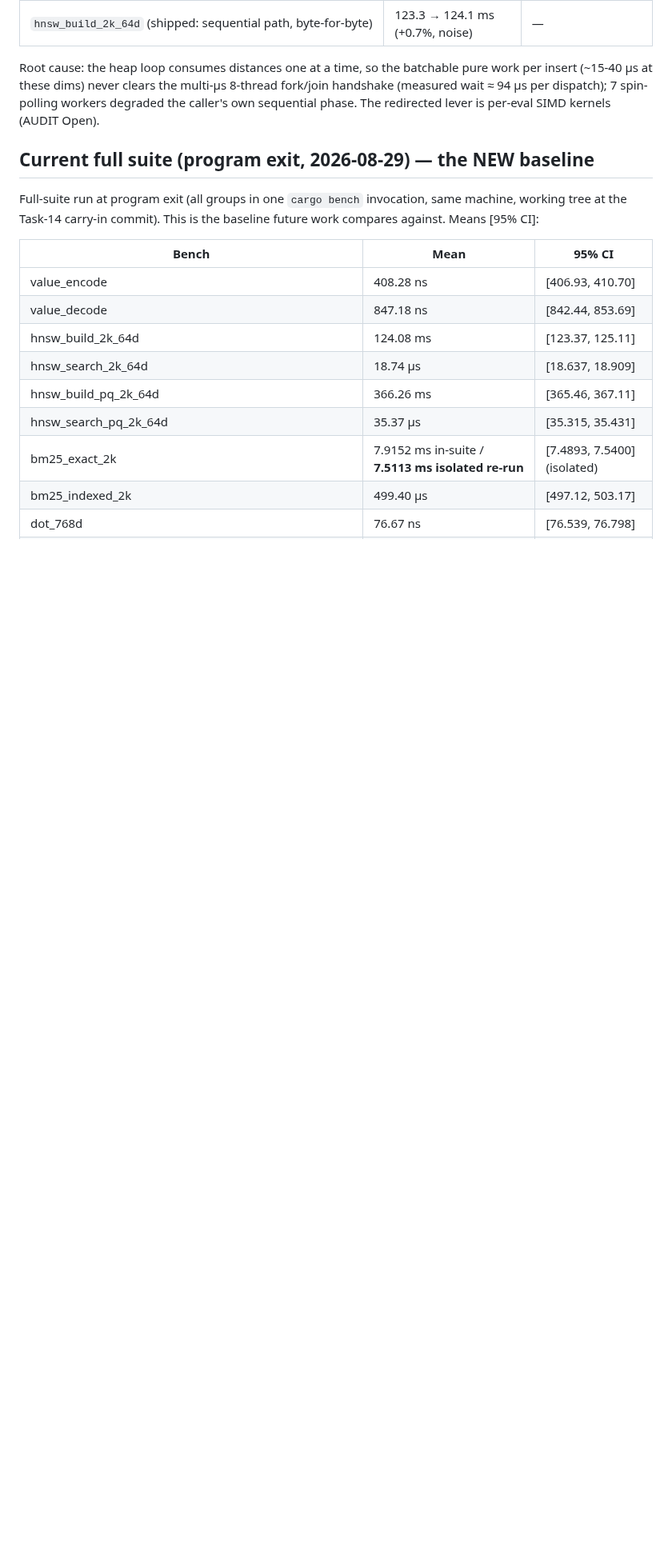
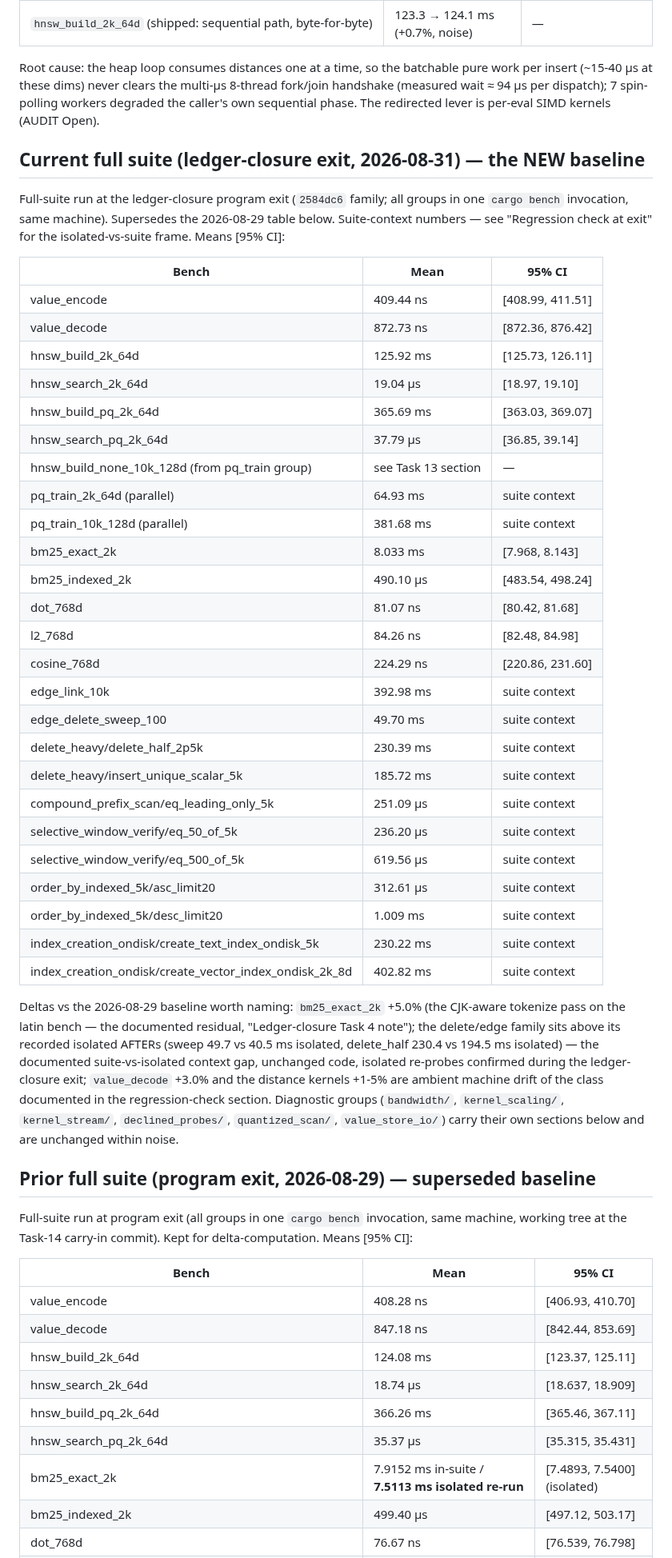
Before and after one commit to corvid-db/corvid, a Markdown page: docs/BENCHES.md, the part around the change. Shown at 80% size. Rendered like a GitHub page; blank space fills up the shorter version.

Commit message:
docs(BENCHES): refresh standing baseline to ledger-closure exit (2026-08-31); supersede 08-29 table

```diff
--- a/docs/BENCHES.md
+++ b/docs/BENCHES.md
@@ -200,11 +200,58 @@ the multi-µs 8-thread fork/join handshake (measured wait ≈ 94 µs per
 dispatch); 7 spin-polling workers degraded the caller's own sequential
 phase. The redirected lever is per-eval SIMD kernels (AUDIT Open).
 
-## Current full suite (program exit, 2026-08-29) — the NEW baseline
+## Current full suite (ledger-closure exit, 2026-08-31) — the NEW baseline
+
+Full-suite run at the ledger-closure program exit (`2584dc6` family; all
+groups in one `cargo bench` invocation, same machine). Supersedes the
+2026-08-29 table below. Suite-context numbers — see "Regression check at
+exit" for the isolated-vs-suite frame. Means [95% CI]:
+
+| Bench | Mean | 95% CI |
+|---|---|---|
+| value_encode | 409.44 ns | [408.99, 411.51] |
+| value_decode | 872.73 ns | [872.36, 876.42] |
+| hnsw_build_2k_64d | 125.92 ms | [125.73, 126.11] |
+| hnsw_search_2k_64d | 19.04 µs | [18.97, 19.10] |
+| hnsw_build_pq_2k_64d | 365.69 ms | [363.03, 369.07] |
+| hnsw_search_pq_2k_64d | 37.79 µs | [36.85, 39.14] |
+| hnsw_build_none_10k_128d (from pq_train group) | see Task 13 section | — |
+| pq_train_2k_64d (parallel) | 64.93 ms | suite context |
+| pq_train_10k_128d (parallel) | 381.68 ms | suite context |
+| bm25_exact_2k | 8.033 ms | [7.968, 8.143] |
+| bm25_indexed_2k | 490.10 µs | [483.54, 498.24] |
+| dot_768d | 81.07 ns | [80.42, 81.68] |
+| l2_768d | 84.26 ns | [82.48, 84.98] |
+| cosine_768d | 224.29 ns | [220.86, 231.60] |
+| edge_link_10k | 392.98 ms | suite context |
+| edge_delete_sweep_100 | 49.70 ms | suite context |
+| delete_heavy/delete_half_2p5k | 230.39 ms | suite context |
+| delete_heavy/insert_unique_scalar_5k | 185.72 ms | suite context |
+| compound_prefix_scan/eq_leading_only_5k | 251.09 µs | suite context |
+| selective_window_verify/eq_50_of_5k | 236.20 µs | suite context |
+| selective_window_verify/eq_500_of_5k | 619.56 µs | suite context |
+| order_by_indexed_5k/asc_limit20 | 312.61 µs | suite context |
+| order_by_indexed_5k/desc_limit20 | 1.009 ms | suite context |
+| index_creation_ondisk/create_text_index_ondisk_5k | 230.22 ms | suite context |
+| index_creation_ondisk/create_vector_index_ondisk_2k_8d | 402.82 ms | suite context |
+
+Deltas vs the 2026-08-29 baseline worth naming: `bm25_exact_2k` +5.0%
+(the CJK-aware tokenize pass on the latin bench — the documented residual,
+"Ledger-closure Task 4 note"); the delete/edge family sits above its
+recorded isolated AFTERs (sweep 49.7 vs 40.5 ms isolated, delete_half
+230.4 vs 194.5 ms isolated) — the documented suite-vs-isolated context
+gap, unchanged code, isolated re-probes confirmed during the ledger-closure
+exit; `value_decode` +3.0% and the distance kernels +1-5% are ambient
+machine drift of the class documented in the regression-check section.
+Diagnostic groups (`bandwidth/`, `kernel_scaling/`, `kernel_stream/`,
+`declined_probes/`, `quantized_scan/`, `value_store_io/`) carry their own
+sections below and are unchanged within noise.
+
+## Prior full suite (program exit, 2026-08-29) — superseded baseline
 
 Full-suite run at program exit (all groups in one `cargo bench`
 invocation, same machine, working tree at the Task-14 carry-in commit).
-This is the baseline future work compares against. Means [95% CI]:
+Kept for delta-computation. Means [95% CI]:
 
 | Bench | Mean | 95% CI |
 |---|---|---|
```
